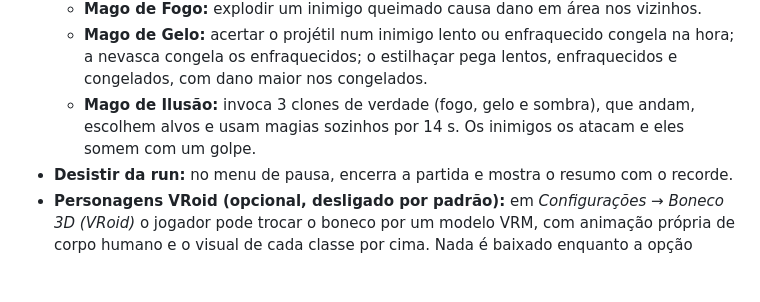
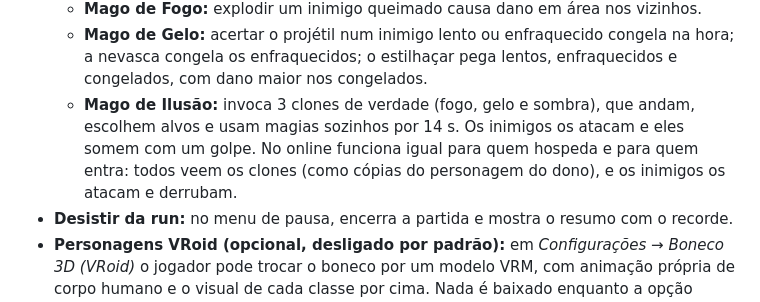
Before and after one commit to beuworf/Arena-de-honra-, a Markdown page: README.md, the part around the change. Rendered like a GitHub page; blank space fills up the shorter version.

```diff
--- a/README.md
+++ b/README.md
@@ -78,7 +78,7 @@ em **Configurações**.
   - **Dois Machados:** cada inimigo eliminado devolve 6 de vida.
   - **Mago de Fogo:** explodir um inimigo queimado causa dano em área nos vizinhos.
   - **Mago de Gelo:** acertar o projétil num inimigo lento ou enfraquecido congela na hora; a nevasca congela os enfraquecidos; o estilhaçar pega lentos, enfraquecidos e congelados, com dano maior nos congelados.
-  - **Mago de Ilusão:** invoca 3 clones de verdade (fogo, gelo e sombra), que andam, escolhem alvos e usam magias sozinhos por 14 s. Os inimigos os atacam e eles somem com um golpe.
+  - **Mago de Ilusão:** invoca 3 clones de verdade (fogo, gelo e sombra), que andam, escolhem alvos e usam magias sozinhos por 14 s. Os inimigos os atacam e eles somem com um golpe. No online funciona igual para quem hospeda e para quem entra: todos veem os clones (como cópias do personagem do dono), e os inimigos os atacam e derrubam.
 - **Desistir da run:** no menu de pausa, encerra a partida e mostra o resumo com o recorde.
 - **Personagens VRoid (opcional, desligado por padrão):** em *Configurações → Boneco 3D (VRoid)* o jogador pode trocar o boneco por um modelo VRM, com animação própria de corpo humano e o visual de cada classe por cima. Nada é baixado enquanto a opção estiver desligada. Veja `modelos/LEIA-ME.md`.
 - **Mira dos projéteis:** facas, magias, martelo arremessado, rajada de flechas, soco à distância e orbe sombrio miram primeiro no inimigo sob o mouse. Com o mouse capturado, no analógico, no controle ou no toque, vale o centro do olhar (a mira no meio da tela); na câmera de cima, a frente do personagem. Sem ninguém na mira, vão no mais forte (boss, depois os grandes) e, se forem todos iguais, no mais perto. Um anel vermelho marca o inimigo na mira.
```
Also changed, not shown: docs/clones-online.png (added), 1 other file.
